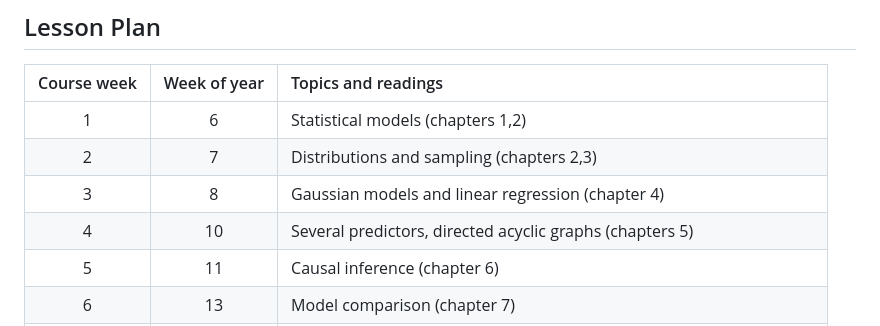
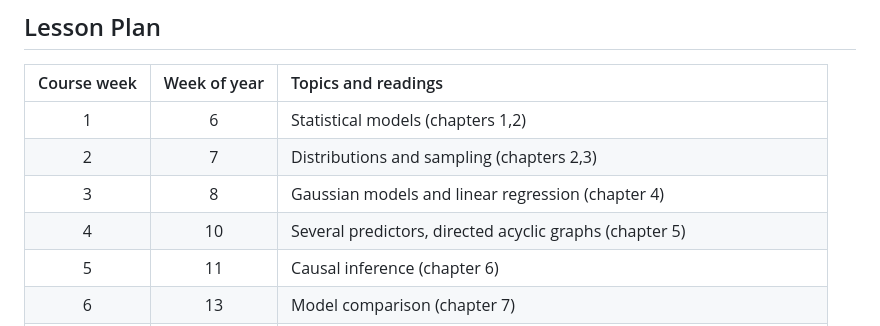
Before and after one commit to methods-4-f23/methods-4-resources, a Markdown page: README.md, the part around the change. Rendered like a GitHub page.

```diff
--- a/README.md
+++ b/README.md
@@ -19,7 +19,7 @@ The course is based on the textbook *Statistical Rethinking* (2nd edition, 2020)
 | 1           | 6            | Statistical models (chapters 1,2)                                       |
 | 2           | 7            | Distributions and sampling (chapters 2,3)                               |
 | 3           | 8            | Gaussian models and linear regression (chapter 4)                       |
-| 4           | 10           | Several predictors, directed acyclic graphs (chapters 5)                |
+| 4           | 10           | Several predictors, directed acyclic graphs (chapter 5)                 |
 | 5           | 11           | Causal inference (chapter 6)                                            |
 | 6           | 13           | Model comparison (chapter 7)                                            |
 | 7           | 15           | Interactions (chapter 8)                                                |
```
